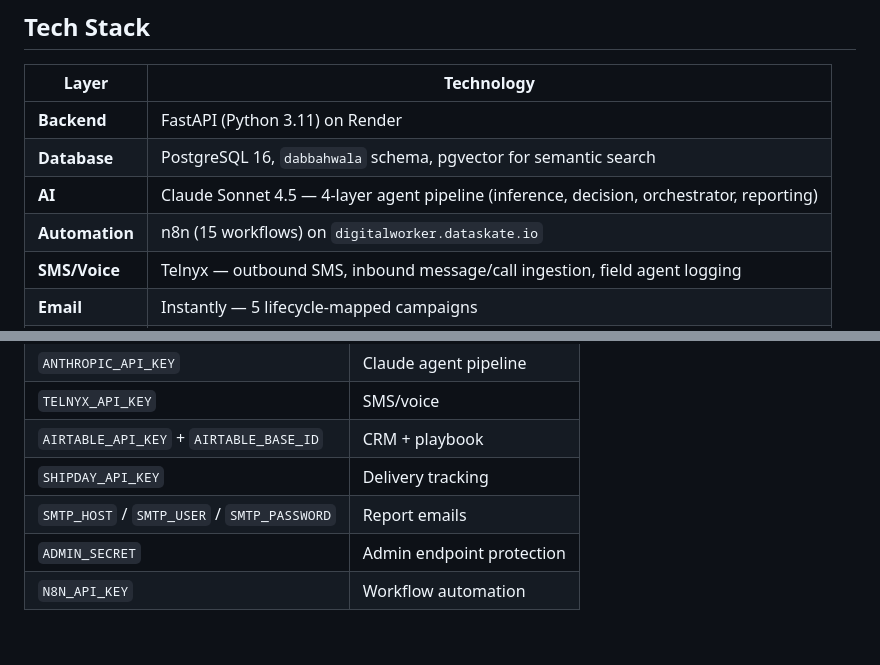
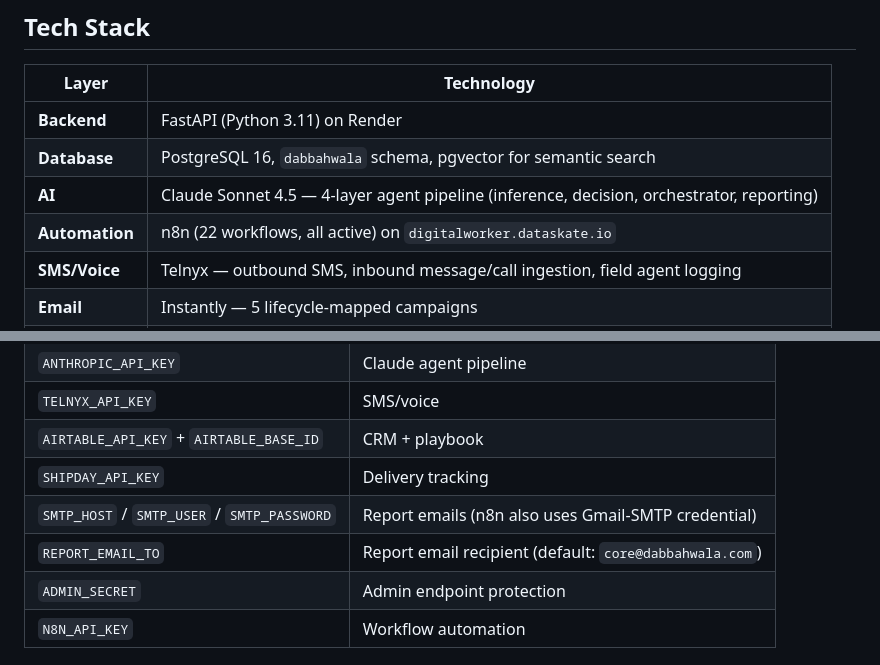
Before and after one commit to vivek-dataskate/DabbahWala, a Markdown page: README.md, 2 parts joined by grey strips. Rendered like a GitHub page; blank space fills up the shorter version.

```diff
--- a/README.md
+++ b/README.md
@@ -9,7 +9,7 @@ Automated, AI-driven marketing orchestration for DabbahWala — a fresh Indian f
 | **Backend** | FastAPI (Python 3.11) on Render |
 | **Database** | PostgreSQL 16, `dabbahwala` schema, pgvector for semantic search |
 | **AI** | Claude Sonnet 4.5 — 4-layer agent pipeline (inference, decision, orchestrator, reporting) |
-| **Automation** | n8n (15 workflows) on `digitalworker.dataskate.io` |
+| **Automation** | n8n (22 workflows, all active) on `digitalworker.dataskate.io` |
 | **SMS/Voice** | Telnyx — outbound SMS, inbound message/call ingestion, field agent logging |
 | **Email** | Instantly — 5 lifecycle-mapped campaigns |
 | **CRM** | Airtable — field sales tasks, playbook rules, outcome tracking |
@@ -285,7 +296,8 @@ See `.env.example` for full list. Key variables:
 | `TELNYX_API_KEY` | SMS/voice |
 | `AIRTABLE_API_KEY` + `AIRTABLE_BASE_ID` | CRM + playbook |
 | `SHIPDAY_API_KEY` | Delivery tracking |
-| `SMTP_HOST` / `SMTP_USER` / `SMTP_PASSWORD` | Report emails |
+| `SMTP_HOST` / `SMTP_USER` / `SMTP_PASSWORD` | Report emails (n8n also uses Gmail-SMTP credential) |
+| `REPORT_EMAIL_TO` | Report email recipient (default: `core@dabbahwala.com`) |
 | `ADMIN_SECRET` | Admin endpoint protection |
 | `N8N_API_KEY` | Workflow automation |
 
```
Also changed, not shown: other parts of README.md (+31 -20 lines), ARCHITECTURE.md (+45 -28 lines).
